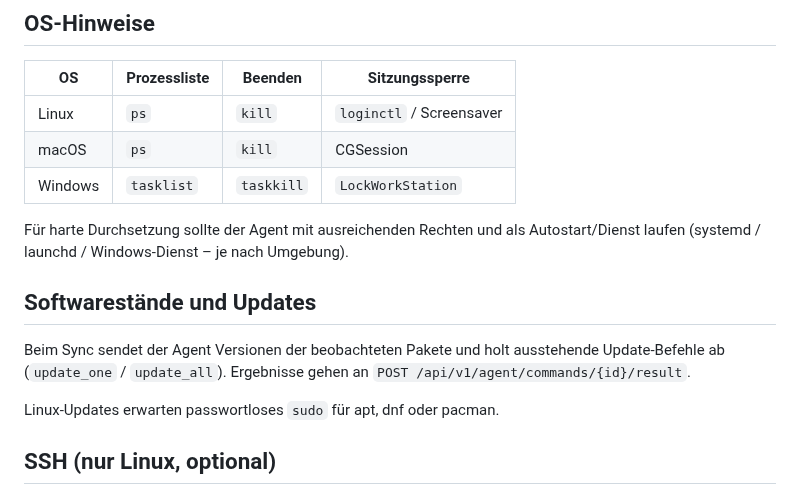
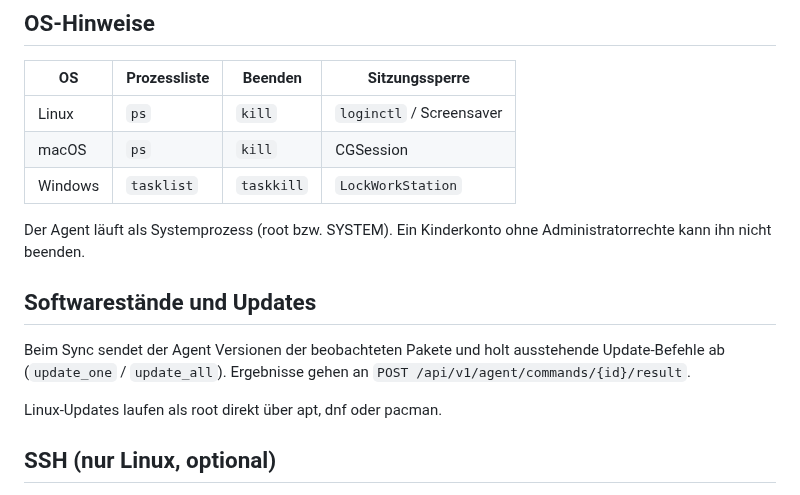
Before and after one commit to Goitonthefloor/Kids-Control, a Markdown page: docs/CLIENT.md, the part around one of its changes. Drawn GitHub-style.

```diff
--- a/docs/CLIENT.md
+++ b/docs/CLIENT.md
@@ -94,13 +101,13 @@ KIDSCONTROL_DRY_RUN=1 python -m kidscontrol_agent --once --env /pfad/zu/client.e
 | macOS | `ps` | `kill` | CGSession |
 | Windows | `tasklist` | `taskkill` | `LockWorkStation` |
 
-Für harte Durchsetzung sollte der Agent mit ausreichenden Rechten und als Autostart/Dienst laufen (systemd / launchd / Windows-Dienst – je nach Umgebung).
+Der Agent läuft als Systemprozess (root bzw. SYSTEM). Ein Kinderkonto ohne Administratorrechte kann ihn nicht beenden.
 
 ## Softwarestände und Updates
 
 Beim Sync sendet der Agent Versionen der beobachteten Pakete und holt ausstehende Update-Befehle ab (`update_one` / `update_all`). Ergebnisse gehen an `POST /api/v1/agent/commands/{id}/result`.
 
-Linux-Updates erwarten passwortloses `sudo` für apt, dnf oder pacman.
+Linux-Updates laufen als root direkt über apt, dnf oder pacman.
 
 ## SSH (nur Linux, optional)
 
```
Also changed, not shown: other parts of docs/CLIENT.md (+17 -10 lines), CHANGELOG.md (+6 -0 lines), README.md (+8 -8 lines), docs/images/child-oneclick-de.png, docs/images/child-oneclick-en.png, 10 other files.
